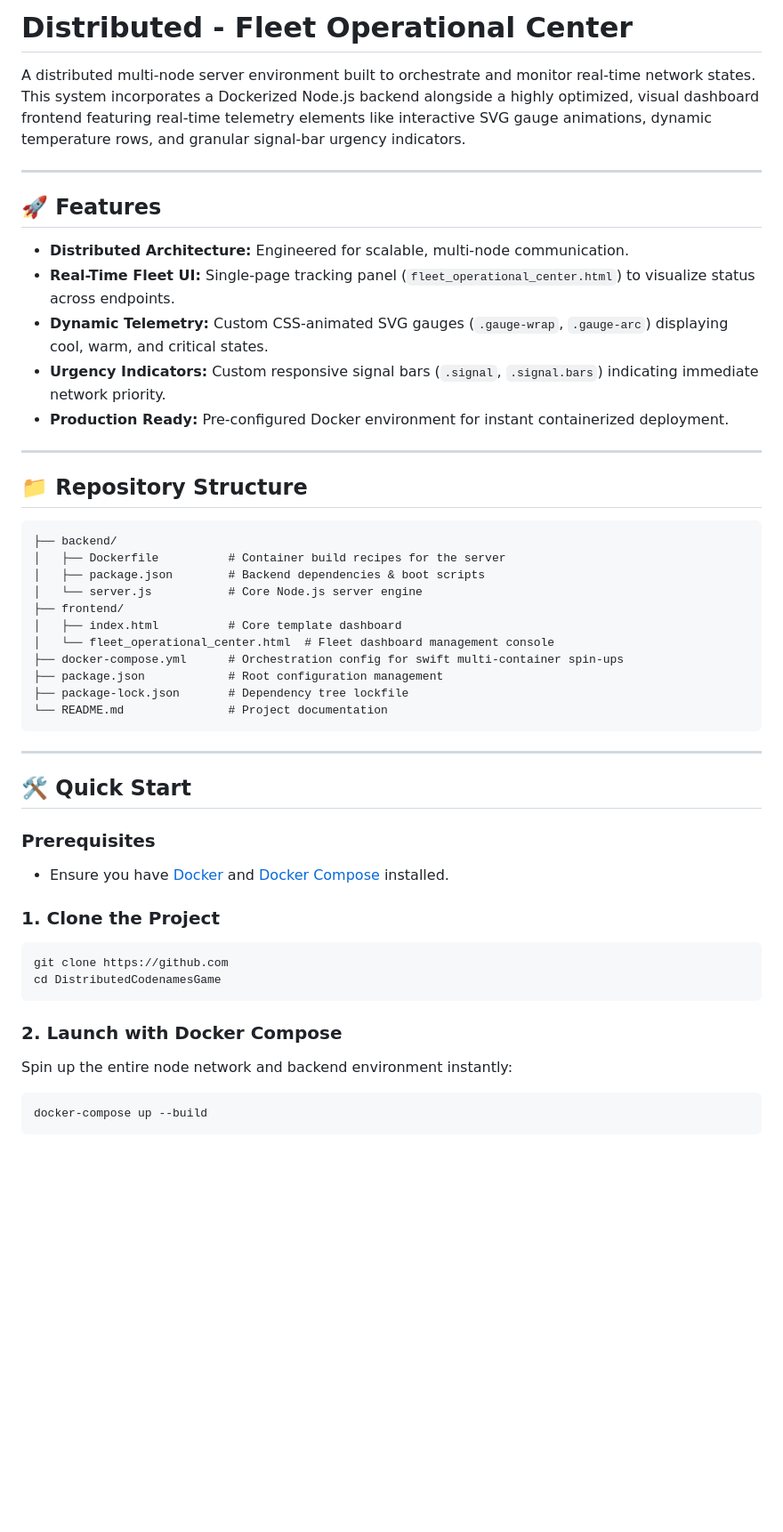
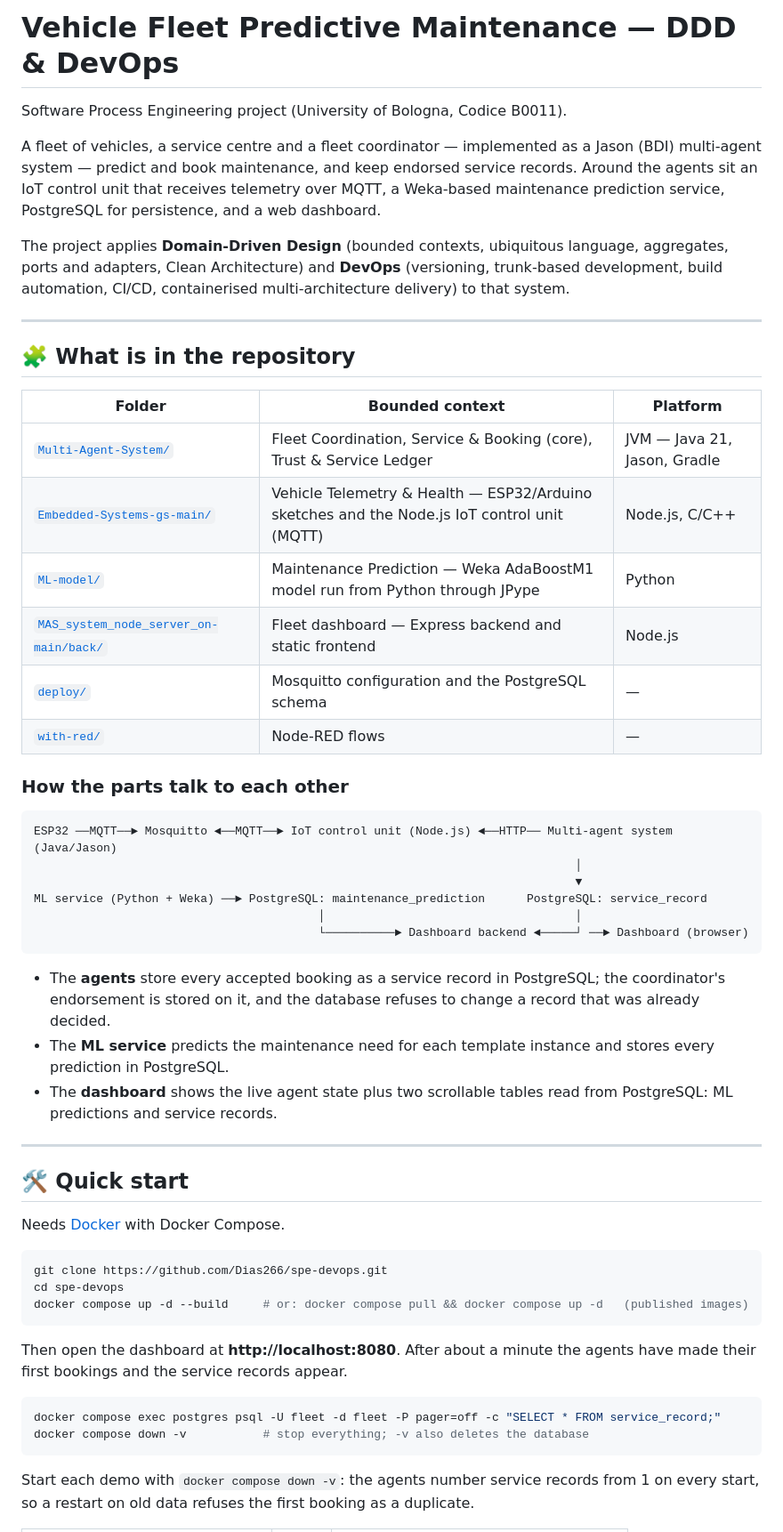
Before and after one commit to DanySK/Multi-Agent-System-for-Autonomous-Vehicle-Predictive-Maintenance, a Markdown page: README.md, the part around one of its changes. Shown at 89% size. Rendered like a GitHub page; blank space fills up the shorter version.

````diff
--- a/README.md
+++ b/README.md
@@ -1,51 +1,67 @@
-# Distributed - Fleet Operational Center
+# Vehicle Fleet Predictive Maintenance — DDD & DevOps
 
-A distributed multi-node server environment built to orchestrate and monitor real-time network states. This system incorporates a Dockerized Node.js backend alongside a highly optimized, visual dashboard frontend featuring real-time telemetry elements like interactive SVG gauge animations, dynamic temperature rows, and granular signal-bar urgency indicators.
+Software Process Engineering project (University of Bologna, Codice B0011).
+
+A fleet of vehicles, a service centre and a fleet coordinator — implemented as a Jason (BDI)
+multi-agent system — predict and book maintenance, and keep endorsed service records.
+Around the agents sit an IoT control unit that receives telemetry over MQTT, a Weka-based
+maintenance prediction service, PostgreSQL for persistence, and a web dashboard.
+
+The project applies **Domain-Driven Design** (bounded contexts, ubiquitous language, aggregates,
+ports and adapters, Clean Architecture) and **DevOps** (versioning, trunk-based development,
+build automation, CI/CD, containerised multi-architecture delivery) to that system.
 
 ---
 
-## 🚀 Features
+## 🧩 What is in the repository
 
-* **Distributed Architecture:** Engineered for scalable, multi-node communication.
-* **Real-Time Fleet UI:** Single-page tracking panel (`fleet_operational_center.html`) to visualize status across endpoints.
-* **Dynamic Telemetry:** Custom CSS-animated SVG gauges (`.gauge-wrap`, `.gauge-arc`) displaying cool, warm, and critical states.
-* **Urgency Indicators:** Custom responsive signal bars (`.signal`, `.signal.bars`) indicating immediate network priority.
-* **Production Ready:** Pre-configured Docker environment for instant containerized deployment.
+| Folder | Bounded context | Platform |
+| --- | --- | --- |
+| [`Multi-Agent-System/`](Multi-Agent-System) | Fleet Coordination, Service & Booking (core), Trust & Service Ledger | JVM — Java 21, Jason, Gradle |
+| [`Embedded-Systems-gs-main/`](Embedded-Systems-gs-main) | Vehicle Telemetry & Health — ESP32/Arduino sketches and the Node.js IoT control unit (MQTT) | Node.js, C/C++ |
+| [`ML-model/`](ML-model) | Maintenance Prediction — Weka AdaBoostM1 model run from Python through JPype | Python |
+| [`MAS_system_node_server_on-main/back/`](MAS_system_node_server_on-main/back) | Fleet dashboard — Express backend and static frontend | Node.js |
+| [`deploy/`](deploy) | Mosquitto configuration and the PostgreSQL schema | — |
+| [`with-red/`](with-red) | Node-RED flows | — |
+
+### How the parts talk to each other
+
+```text
+ESP32 ──MQTT──► Mosquitto ◄──MQTT──► IoT control unit (Node.js) ◄──HTTP── Multi-agent system (Java/Jason)
+                                                                              │
+                                                                              ▼
+ML service (Python + Weka) ──► PostgreSQL: maintenance_prediction      PostgreSQL: service_record
+                                         │                                    │
+                                         └──────────► Dashboard backend ◄─────┘ ──► Dashboard (browser)
+```
+
+- The **agents** store every accepted booking as a service record in PostgreSQL; the coordinator's
+  endorsement is stored on it, and the database refuses to change a record that was already decided.
+- The **ML service** predicts the maintenance need for each template instance and stores every
+  prediction in PostgreSQL.
+- The **dashboard** shows the live agent state plus two scrollable tables read from PostgreSQL:
+  ML predictions and service records.
 
 ---
 
-## 📁 Repository Structure
+## 🛠️ Quick start
 
-```text
-├── backend/
-│   ├── Dockerfile          # Container build recipes for the server
-│   ├── package.json        # Backend dependencies & boot scripts
-│   └── server.js           # Core Node.js server engine
-├── frontend/
-│   ├── index.html          # Core template dashboard
-│   └── fleet_operational_center.html  # Fleet dashboard management console
-├── docker-compose.yml      # Orchestration config for swift multi-container spin-ups
-├── package.json            # Root configuration management
-├── package-lock.json       # Dependency tree lockfile
-└── README.md               # Project documentation
+Needs [Docker](https://www.docker.com/) with Docker Compose.
+
+```bash
+git clone https://github.com/Dias266/spe-devops.git
+cd spe-devops
+docker compose up -d --build     # or: docker compose pull && docker compose up -d   (published images)
 ```
 
----
+Then open the dashboard at **http://localhost:8080**. After about a minute the agents have made
+their first bookings and the service records appear.
 
-## 🛠️ Quick Start
-
-### Prerequisites
-* Ensure you have [Docker](https://docker.com) and [Docker Compose](https://google.com) installed.
-
-### 1. Clone the Project
 ```bash
-git clone https://github.com
-cd DistributedCodenamesGame
+docker compose exec postgres psql -U fleet -d fleet -P pager=off -c "SELECT * FROM service_record;"
+docker compose down -v           # stop everything; -v also deletes the database
 ```
 
-### 2. Launch with Docker Compose
-Spin up the entire node network and backend environment instantly:
-```bash
-docker-compose up --build
-```
+Start each demo with `docker compose down -v`: the agents number service records from 1 on every
+start, so a restart on old data refuses the first booking as a duplicate.
 
````
Also changed, not shown: other parts of README.md (+38 -28 lines).
